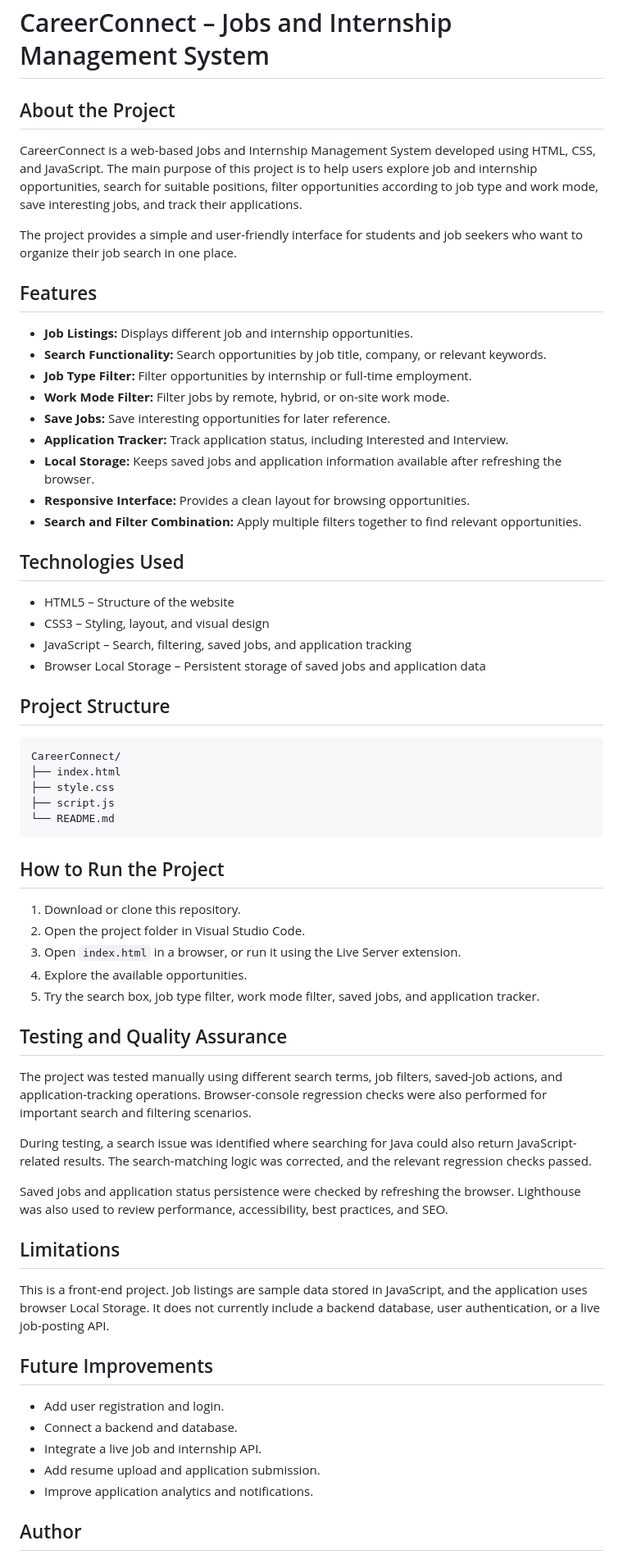
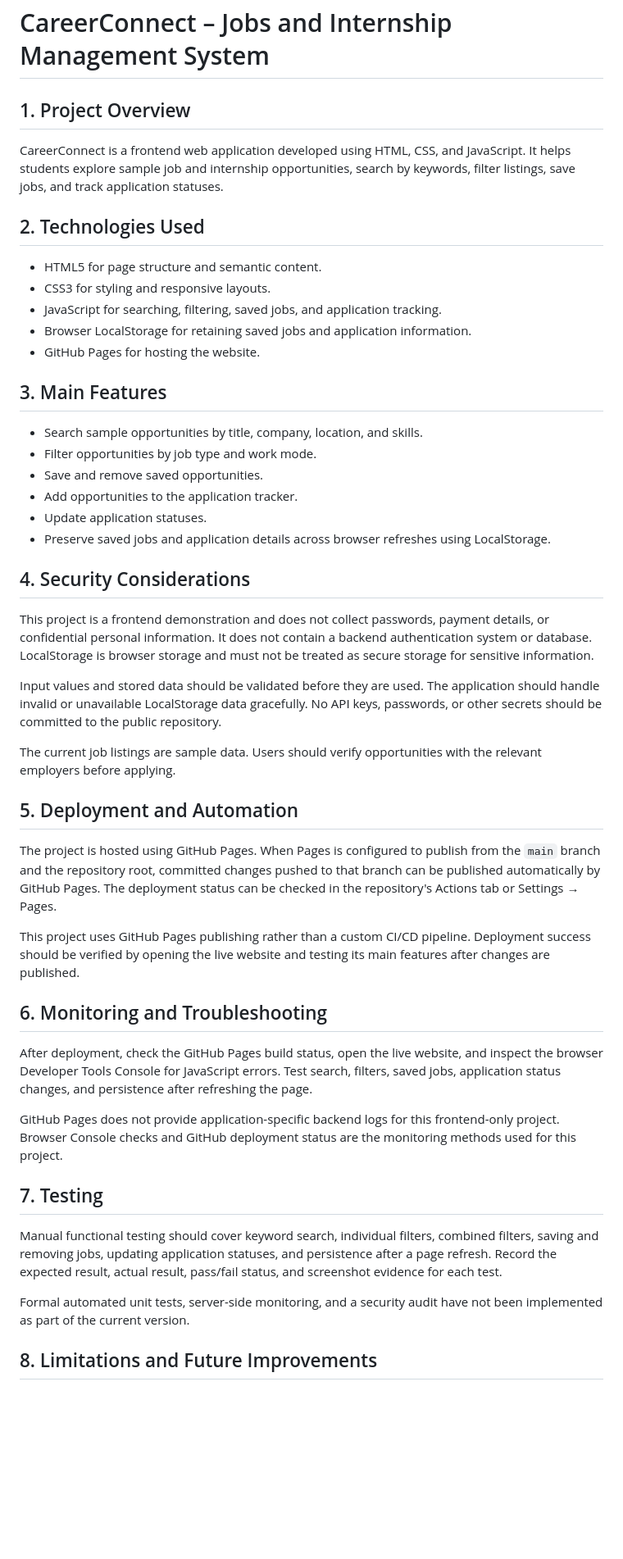
Before and after one commit to Anamika-kumari31/CareerConnect, a Markdown page: README.md, the part around one of its changes. Shown at 82% size. Rendered like a GitHub page; blank space fills up the shorter version.

Commit message:
Revise README for clarity and structure

````diff
--- a/README.md
+++ b/README.md
@@ -1,67 +1,51 @@
 # CareerConnect – Jobs and Internship Management System
 
-## About the Project
+## 1. Project Overview
 
-CareerConnect is a web-based Jobs and Internship Management System developed using HTML, CSS, and JavaScript. The main purpose of this project is to help users explore job and internship opportunities, search for suitable positions, filter opportunities according to job type and work mode, save interesting jobs, and track their applications.
+CareerConnect is a frontend web application developed using HTML, CSS, and JavaScript. It helps students explore sample job and internship opportunities, search by keywords, filter listings, save jobs, and track application statuses.
 
-The project provides a simple and user-friendly interface for students and job seekers who want to organize their job search in one place.
+## 2. Technologies Used
 
-## Features
+- HTML5 for page structure and semantic content.
+- CSS3 for styling and responsive layouts.
+- JavaScript for searching, filtering, saved jobs, and application tracking.
+- Browser LocalStorage for retaining saved jobs and application information.
+- GitHub Pages for hosting the website.
 
-- **Job Listings:** Displays different job and internship opportunities.
-- **Search Functionality:** Search opportunities by job title, company, or relevant keywords.
-- **Job Type Filter:** Filter opportunities by internship or full-time employment.
-- **Work Mode Filter:** Filter jobs by remote, hybrid, or on-site work mode.
-- **Save Jobs:** Save interesting opportunities for later reference.
-- **Application Tracker:** Track application status, including Interested and Interview.
-- **Local Storage:** Keeps saved jobs and application information available after refreshing the browser.
-- **Responsive Interface:** Provides a clean layout for browsing opportunities.
-- **Search and Filter Combination:** Apply multiple filters together to find relevant opportunities.
+## 3. Main Features
 
-## Technologies Used
+- Search sample opportunities by title, company, location, and skills.
+- Filter opportunities by job type and work mode.
+- Save and remove saved opportunities.
+- Add opportunities to the application tracker.
+- Update application statuses.
+- Preserve saved jobs and application details across browser refreshes using LocalStorage.
 
-- HTML5 – Structure of the website
-- CSS3 – Styling, layout, and visual design
-- JavaScript – Search, filtering, saved jobs, and application tracking
-- Browser Local Storage – Persistent storage of saved jobs and application data
+## 4. Security Considerations
 
-## Project Structure
+This project is a frontend demonstration and does not collect passwords, payment details, or confidential personal information. It does not contain a backend authentication system or database. LocalStorage is browser storage and must not be treated as secure storage for sensitive information.
 
-```text
-CareerConnect/
-├── index.html
-├── style.css
-├── script.js
-└── README.md
-```
+Input values and stored data should be validated before they are used. The application should handle invalid or unavailable LocalStorage data gracefully. No API keys, passwords, or other secrets should be committed to the public repository.
 
-## How to Run the Project
+The current job listings are sample data. Users should verify opportunities with the relevant employers before applying.
 
-1. Download or clone this repository.
-2. Open the project folder in Visual Studio Code.
-3. Open `index.html` in a browser, or run it using the Live Server extension.
-4. Explore the available opportunities.
-5. Try the search box, job type filter, work mode filter, saved jobs, and application tracker.
+## 5. Deployment and Automation
 
-## Testing and Quality Assurance
+The project is hosted using GitHub Pages. When Pages is configured to publish from the `main` branch and the repository root, committed changes pushed to that branch can be published automatically by GitHub Pages. The deployment status can be checked in the repository's Actions tab or Settings → Pages.
 
-The project was tested manually using different search terms, job filters, saved-job actions, and application-tracking operations. Browser-console regression checks were also performed for important search and filtering scenarios.
+This project uses GitHub Pages publishing rather than a custom CI/CD pipeline. Deployment success should be verified by opening the live website and testing its main features after changes are published.
 
-During testing, a search issue was identified where searching for Java could also return JavaScript-related results. The search-matching logic was corrected, and the relevant regression checks passed.
+## 6. Monitoring and Troubleshooting
 
-Saved jobs and application status persistence were checked by refreshing the browser. Lighthouse was also used to review performance, accessibility, best practices, and SEO.
+After deployment, check the GitHub Pages build status, open the live website, and inspect the browser Developer Tools Console for JavaScript errors. Test search, filters, saved jobs, application status changes, and persistence after refreshing the page.
 
-## Limitations
+GitHub Pages does not provide application-specific backend logs for this frontend-only project. Browser Console checks and GitHub deployment status are the monitoring methods used for this project.
 
-This is a front-end project. Job listings are sample data stored in JavaScript, and the application uses browser Local Storage. It does not currently include a backend database, user authentication, or a live job-posting API.
+## 7. Testing
 
-## Future Improvements
+Manual functional testing should cover keyword search, individual filters, combined filters, saving and removing jobs, updating application statuses, and persistence after a page refresh. Record the expected result, actual result, pass/fail status, and screenshot evidence for each test.
 
-- Add user registration and login.
-- Connect a backend and database.
-- Integrate a live job and internship API.
-- Add resume upload and application submission.
-- Improve application analytics and notifications.
+Formal automated unit tests, server-side monitoring, and a security audit have not been implemented as part of the current version.
 
-## Author
+## 8. Limitations and Future Improvements
 
````
Also changed, not shown: other parts of README.md (+7 -1 lines).
